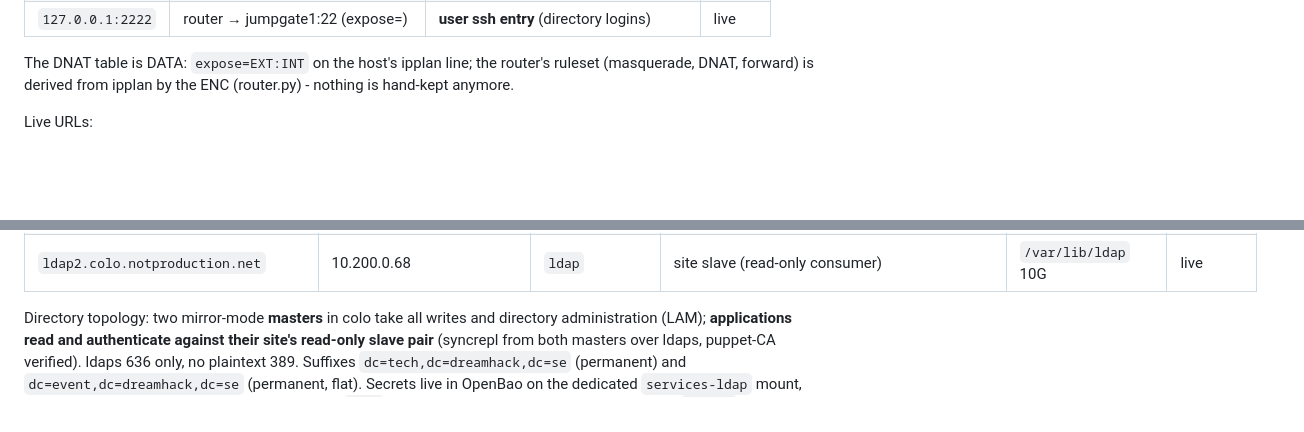
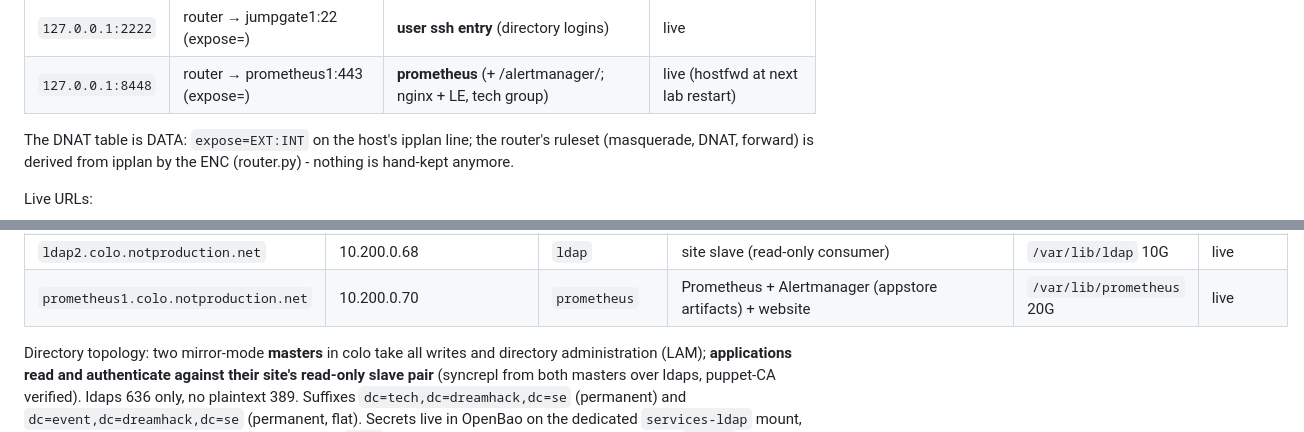
Before and after one commit to dhtech/deploy, a Markdown page: testvm/deploy-stack/WEBSITES.md, 2 parts joined by grey strips. Rendered like a GitHub page; blank space fills up the shorter version.

Commit message:
prometheus stack live; WEBSITES + worklog incl. CRITICAL dhacme heredoc find

```diff
--- a/testvm/deploy-stack/WEBSITES.md
+++ b/testvm/deploy-stack/WEBSITES.md
@@ -51,6 +51,7 @@ browser
 | `127.0.0.1:8445` | router → doc1:443 (expose=) | Trac + SVN (doc) | live |
 | `127.0.0.1:8447` | router → puppet1:443 (expose=) | **puppetboard** (nginx + LE, tech group) | live |
 | `127.0.0.1:2222` | router → jumpgate1:22 (expose=) | **user ssh entry** (directory logins) | live |
+| `127.0.0.1:8448` | router → prometheus1:443 (expose=) | **prometheus** (+ /alertmanager/; nginx + LE, tech group) | live (hostfwd at next lab restart) |
 
 The DNAT table is DATA: `expose=EXT:INT` on the host's ipplan line;
 the router's ruleset (masquerade, DNAT, forward) is derived from
@@ -97,6 +98,7 @@ the real ipplan file). Current inventory:
 | `ldap2-master.colo.notproduction.net` | 10.200.0.66 | `ldap` | directory master B (writable, mirror mode) | `/var/lib/ldap` 10G | live |
 | `ldap1.colo.notproduction.net` | 10.200.0.67 | `ldap` | site slave (read-only consumer) | `/var/lib/ldap` 10G | live |
 | `ldap2.colo.notproduction.net` | 10.200.0.68 | `ldap` | site slave (read-only consumer) | `/var/lib/ldap` 10G | live |
+| `prometheus1.colo.notproduction.net` | 10.200.0.70 | `prometheus` | Prometheus + Alertmanager (appstore artifacts) + website | `/var/lib/prometheus` 20G | live |
 
 Directory topology: two mirror-mode **masters** in colo take all writes
 and directory administration (LAM); **applications read and
```
